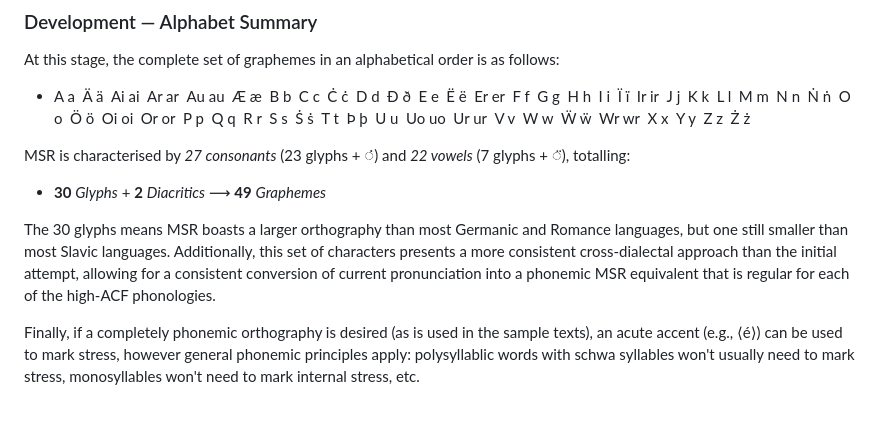
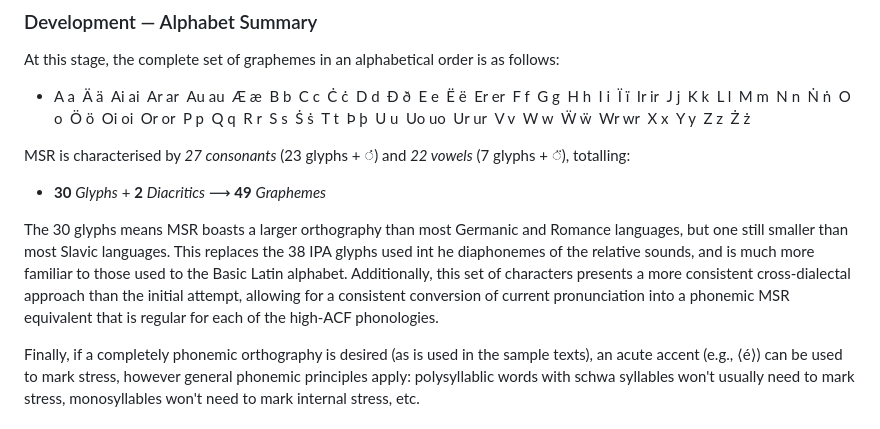
Before and after one commit to itsgab0/itsgab0.github.io, a Markdown page: doclist/modern-spelling-reform.md, the part around the change. Rendered like a GitHub page.

Commit message:
Added '38 glyphs of IPA'

```diff
--- a/doclist/modern-spelling-reform.md
+++ b/doclist/modern-spelling-reform.md
@@ -321,7 +321,7 @@ MSR is characterised by *27 consonants* (23 glyphs + ◌̇) and *22 vowels* (7 g
 
 - **30** *Glyphs* + **2** *Diacritics* ⟶ **49** *Graphemes*
 
-The 30 glyphs means MSR boasts a larger orthography than most Germanic and Romance languages, but one still smaller than most Slavic languages. Additionally, this set of characters presents a more consistent cross-dialectal approach than the initial attempt, allowing for a consistent conversion of current pronunciation into a phonemic MSR equivalent that is regular for each of the high-ACF phonologies.
+The 30 glyphs means MSR boasts a larger orthography than most Germanic and Romance languages, but one still smaller than most Slavic languages. This replaces the 38 IPA glyphs used int he diaphonemes of the relative sounds, and is much more familiar to those used to the Basic Latin alphabet. Additionally, this set of characters presents a more consistent cross-dialectal approach than the initial attempt, allowing for a consistent conversion of current pronunciation into a phonemic MSR equivalent that is regular for each of the high-ACF phonologies.
 
 Finally, if a completely phonemic orthography is desired (as is used in the sample texts), an acute accent (e.g., ⟨é⟩) can be used to mark stress, however general phonemic principles apply: polysyllablic words with schwa syllables won't usually need to mark stress, monosyllables won't need to mark internal stress, etc.
 
```
